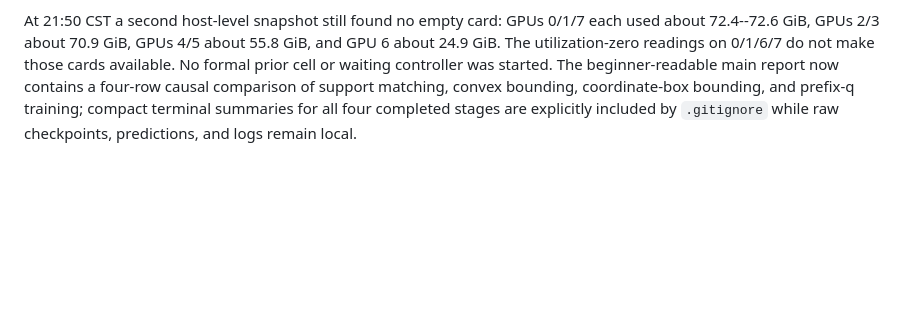
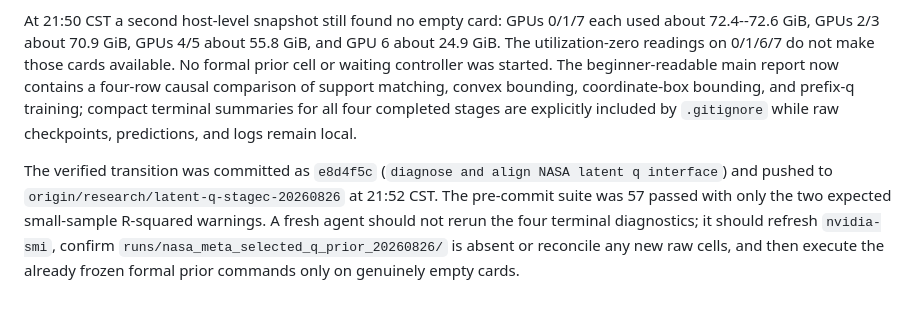
Before and after one commit to shiyan688/latent_variable_discovery, a Markdown page: AGENT_MEMORY.md, the part around one of its changes. GitHub-like rendering; blank space fills up the shorter version.

Commit message:
record latent q research handoff snapshot

```diff
--- a/AGENT_MEMORY.md
+++ b/AGENT_MEMORY.md
@@ -1021,3 +1021,5 @@ Advancement retains the prediction/interface/stability gates from the prefix-q p
 Static compilation, CLI checks, `git diff --check`, and 57 tests passed. At 21:44 CST no GPU was empty: physical 0/7 had new ~72.5 GiB VLLM workers, 6 had a ~24.9 GiB sglang worker, and 1--5 were also occupied by unrelated jobs. The formal root remained absent and no formal process was launched. A non-counted CPU smoke first exposed a summary-only DataFrame selection bug; the minimal fix changed functional-shift calculation to use the already merged selected-q table. The rerun passed: 5/5 weights scored, 8/5 entities, zero query leakage, selected weight 0, raw/functional max-|z| 3.985/1.078, and selected validation NRMSE 1.3661 versus 1.3703 prefix-q no-prior. These values are structural/early observations only. Formal execution must wait for a fresh empty-card check and must not claim a utilization-zero but memory-occupied card.
 
 At 21:50 CST a second host-level snapshot still found no empty card: GPUs 0/1/7 each used about 72.4--72.6 GiB, GPUs 2/3 about 70.9 GiB, GPUs 4/5 about 55.8 GiB, and GPU 6 about 24.9 GiB. The utilization-zero readings on 0/1/6/7 do not make those cards available. No formal prior cell or waiting controller was started. The beginner-readable main report now contains a four-row causal comparison of support matching, convex bounding, coordinate-box bounding, and prefix-q training; compact terminal summaries for all four completed stages are explicitly included by `.gitignore` while raw checkpoints, predictions, and logs remain local.
+
+The verified transition was committed as `e8d4f5c` (`diagnose and align NASA latent q interface`) and pushed to `origin/research/latent-q-stagec-20260826` at 21:52 CST. The pre-commit suite was 57 passed with only the two expected small-sample R-squared warnings. A fresh agent should not rerun the four terminal diagnostics; it should refresh `nvidia-smi`, confirm `runs/nasa_meta_selected_q_prior_20260826/` is absent or reconcile any new raw cells, and then execute the already frozen formal prior commands only on genuinely empty cards.
```
Also changed, not shown: other parts of AGENT_MEMORY.md (+1 -1 lines).
